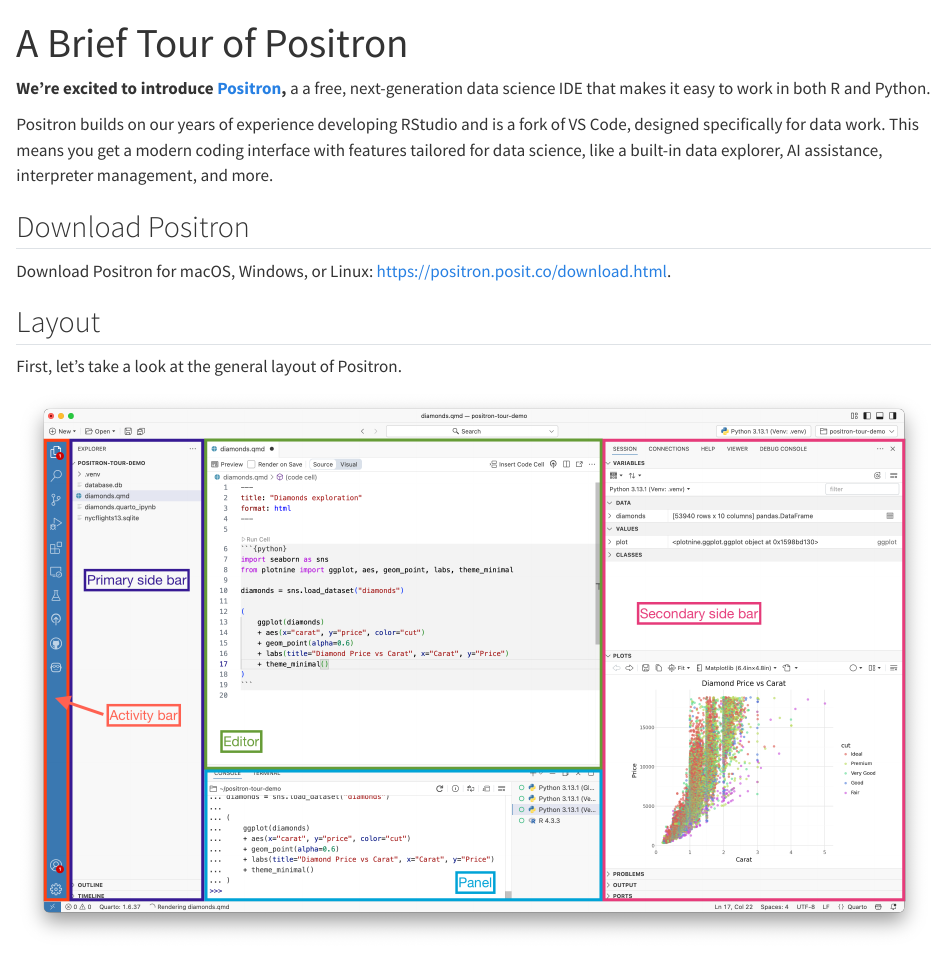
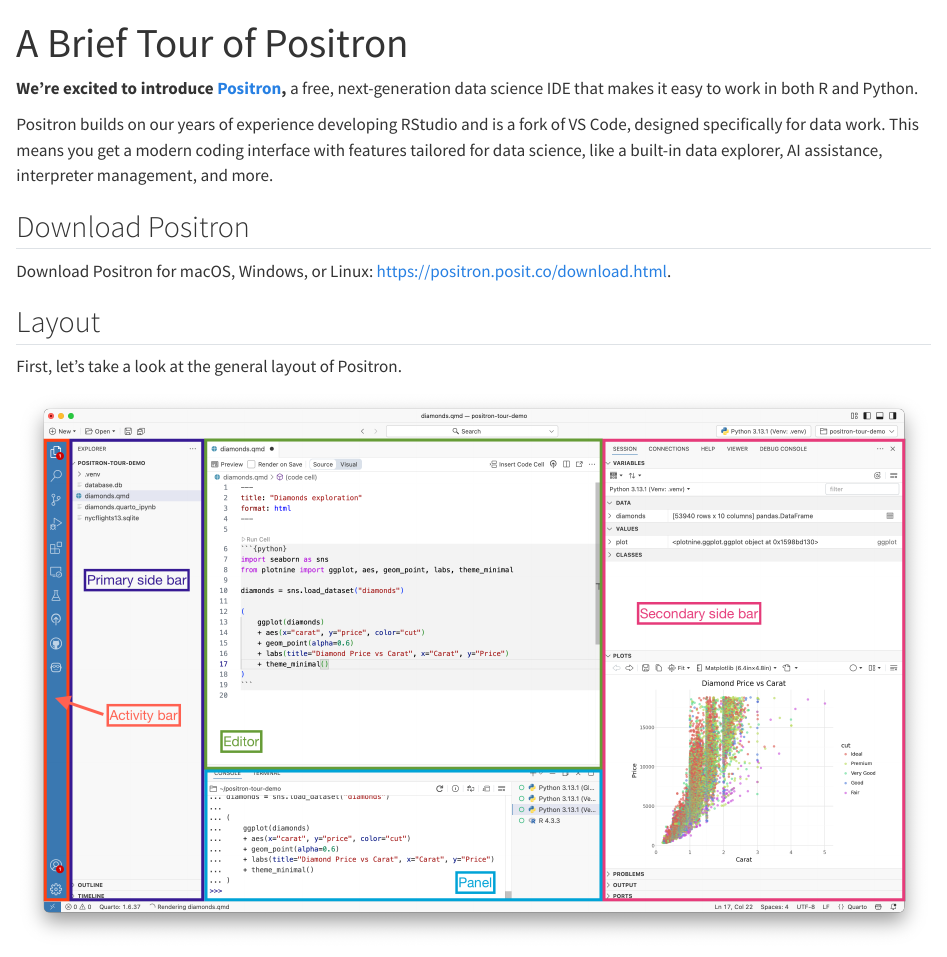
Before and after one commit to skaltman/positron-tour, a Quarto document (positron_tour.qmd): the page in a window 1100 px wide, from its top. Rendered offline with R 4.5, knitr and Pandoc in place of Quarto, with nearby package versions.

Commit message:
Update positron_tour.qmd

```diff
--- a/positron_tour.qmd
+++ b/positron_tour.qmd
@@ -3,7 +3,7 @@
 format: html
 ---
 
-**We’re excited to introduce [Positron](https://positron.posit.co/start.html),** a a free, next-generation data science IDE that makes it easy to work in both R and Python.
+**We’re excited to introduce [Positron](https://positron.posit.co/start.html),** a free, next-generation data science IDE that makes it easy to work in both R and Python.
 
 Positron builds on our years of experience developing RStudio and is a fork of VS Code, designed specifically for data work. This means you get a modern coding interface with features tailored for data science, like a built-in data explorer, AI assistance, interpreter management, and more.
 
```
